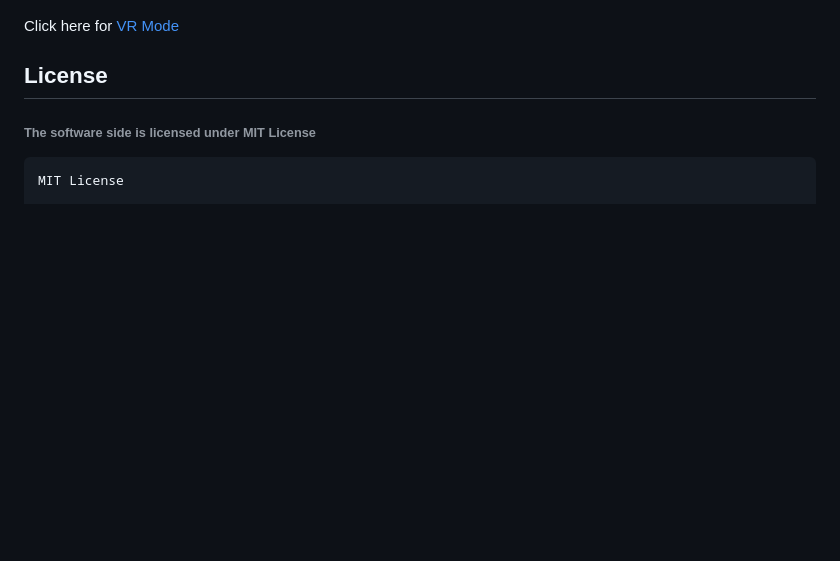
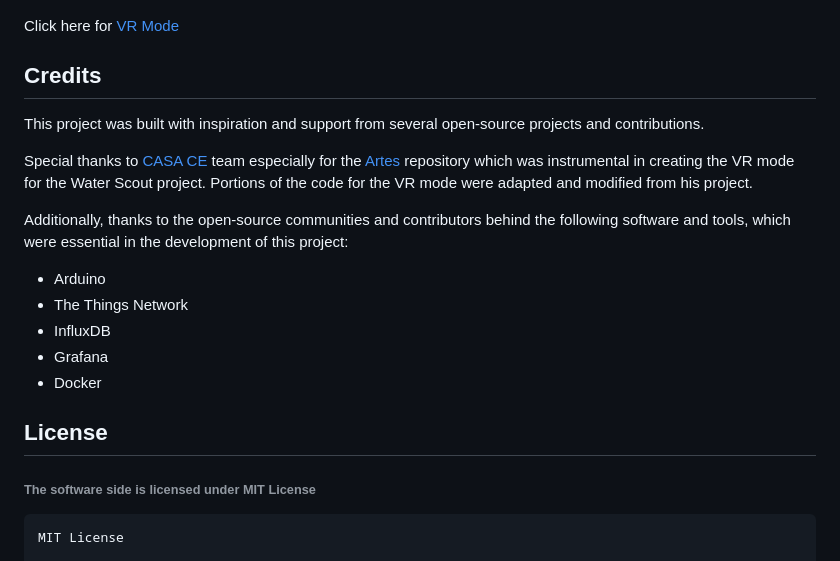
Before and after one commit to satria-mitra/CASA0022-Water-Scout, a Markdown page: README.md, the part around the change. Drawn GitHub-style; blank space fills up the shorter version.

```diff
--- a/README.md
+++ b/README.md
@@ -108,6 +108,21 @@ Click here for [3D Visualisations](https://casa-0022-water-scout.vercel.app/visu
 Click here for [VR Mode](https://casa-0022-water-scout.vercel.app/arjs.html)
 
 
+## Credits
+
+This project was built with inspiration and support from several open-source projects and contributions.
+
+Special thanks to [CASA CE](https://github.com/ucl-casa-ce) team especially for the [Artes](https://github.com/ucl-casa-ce/artes) repository which was instrumental in creating the VR mode for the Water Scout project. Portions of the code for the VR mode were adapted and modified from his project.
+
+Additionally, thanks to the open-source communities and contributors behind the following software and tools, which were essential in the development of this project:
+
+- Arduino
+- The Things Network
+- InfluxDB
+- Grafana
+- Docker
+
+
 ## License
 
 
```
